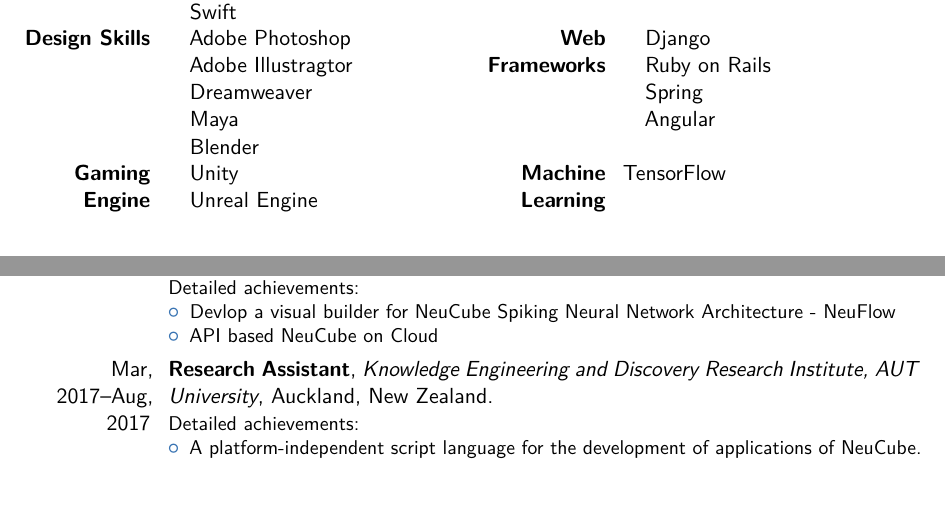
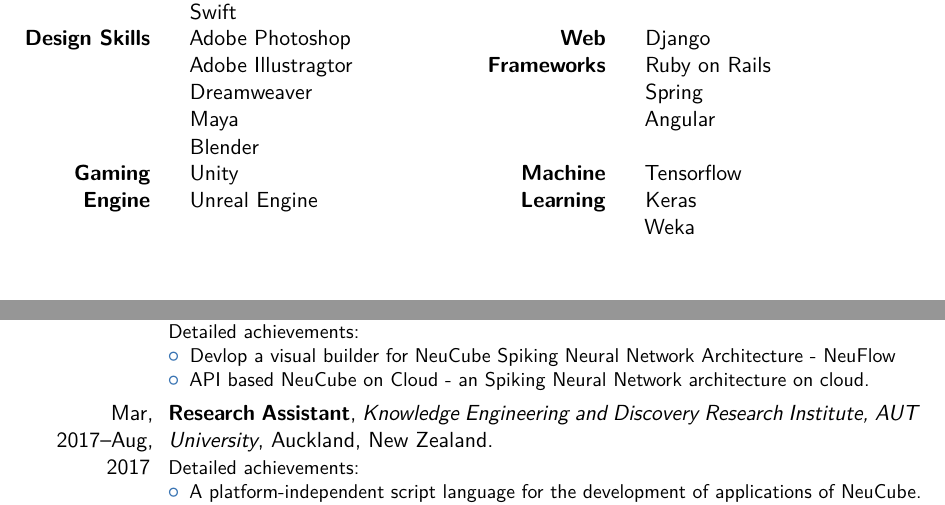
Before and after one commit to akshaybabloo/CV, a LaTeX CV (CV.tex): two parts of pages 1 and 3 of 5, joined at a grey line, cut so that both start at the same text. Compiled offline with pdfLaTeX; a LaTeX package or settings file that is missing is left out.

Commit message:
ml and job updated

```diff
--- a/CV.tex
+++ b/CV.tex
@@ -118,7 +118,11 @@
 \cvdoubleitem{\textbf{Gaming Engine}}{\begin{itemize}%
 		\item[] Unity
 		\item[] Unreal Engine
-\end{itemize}}{\textbf{Machine Learning}}{TensorFlow}
+\end{itemize}}{\textbf{Machine Learning}}{\begin{itemize}%
+\item[] Tensorflow
+\item[] Keras
+\item[] Weka
+\end{itemize}}
 
 % --------------------------------------------------------------------------
 % --------------------------------Attributes--------------------------------
@@ -188,7 +192,7 @@
 	Detailed achievements:%
 	\begin{itemize}%
 		\item Devlop a visual builder for NeuCube Spiking Neural Network Architecture - NeuFlow
-		\item API based NeuCube on Cloud
+		\item API based NeuCube on Cloud - an Spiking Neural Network architecture on cloud.
 \end{itemize}}
 
 \cventry{Mar, 2017--Aug, 2017}{Research Assistant}{Knowledge Engineering and Discovery Research Institute, AUT University}{Auckland, New Zealand}{}{
```
